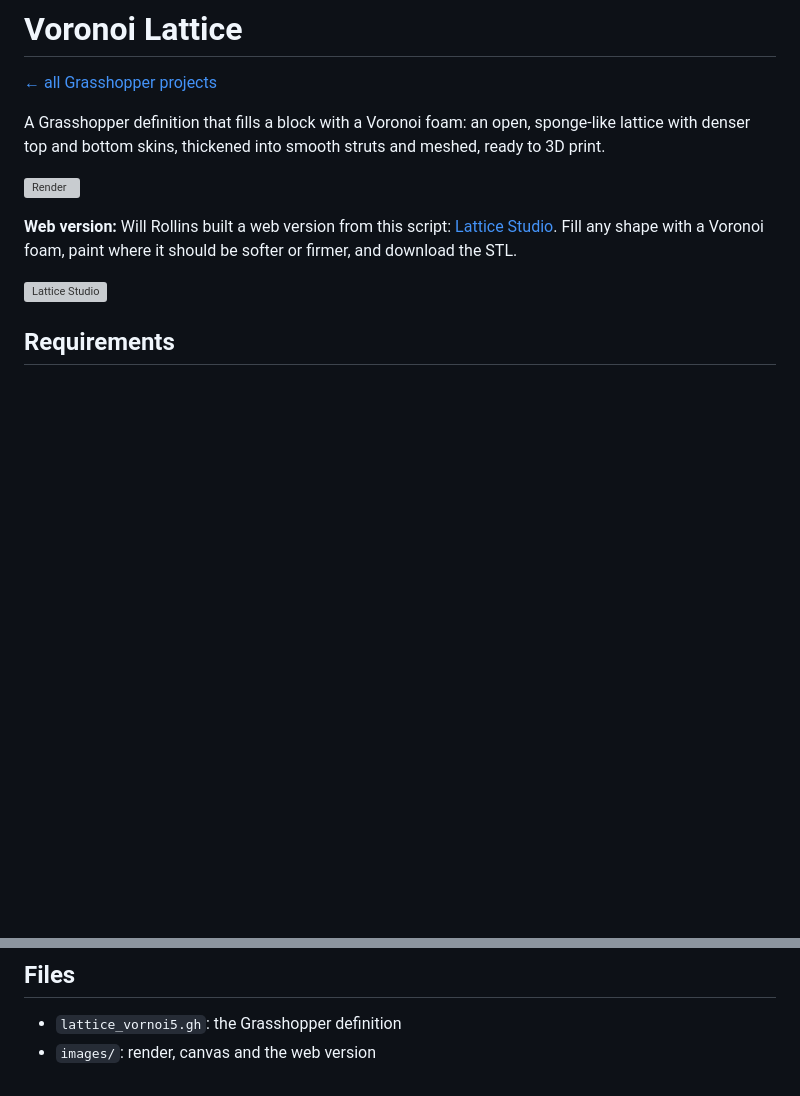
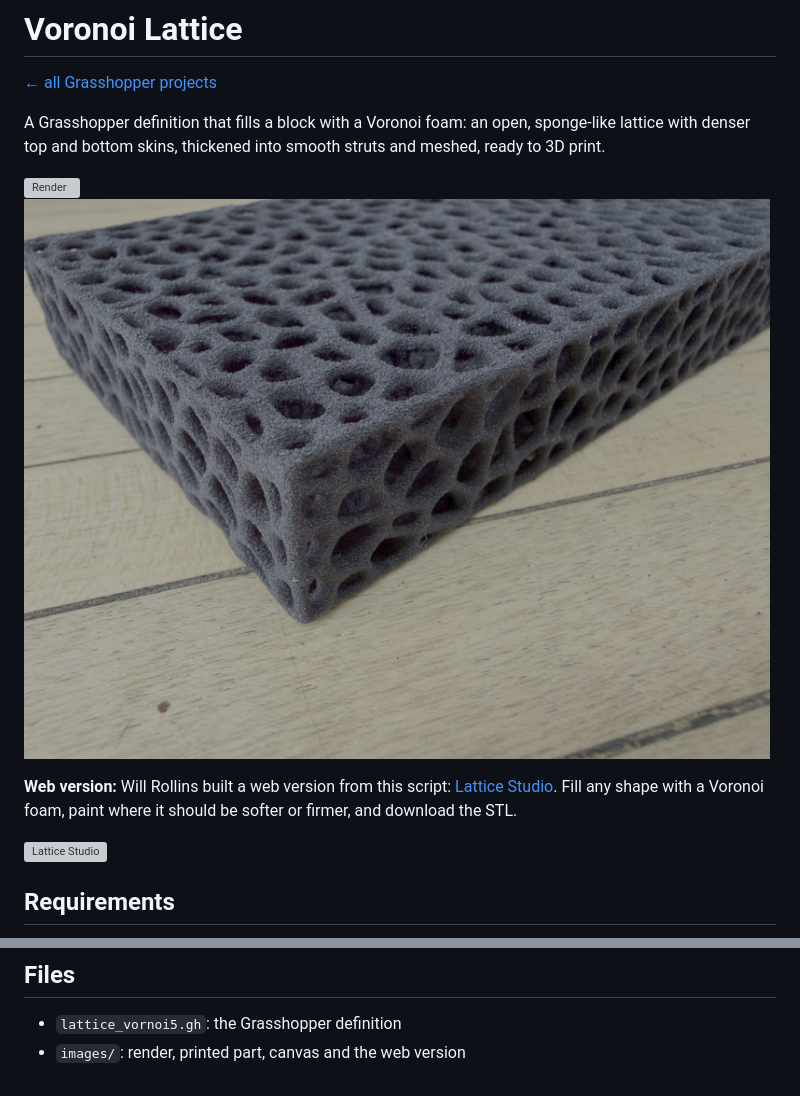
Before and after one commit to shermanyan/grasshopper, a Markdown page: voronoi-lattice/README.md, 2 parts joined by grey strips. Drawn GitHub-style; pictures changed too: voronoi-lattice/images/printed.jpg (added); blank space fills up the shorter version; grey boxes are pictures that could not be loaded.

Commit message:
Lattice: add a photo of the printed part.
Not done: nothing pending.

```diff
--- a/voronoi-lattice/README.md
+++ b/voronoi-lattice/README.md
@@ -6,6 +6,7 @@ A Grasshopper definition that fills a block with a Voronoi foam: an open, sponge
 skins, thickened into smooth struts and meshed, ready to 3D print.
 
 ![Render](images/render.png)
+![Printed lattice](images/printed.jpg)
 
 **Web version:** Will Rollins built a web version from this script:
 [Lattice Studio](https://will.100xbtr.com/lattice/). Fill any shape with a Voronoi foam, paint where it should be softer
@@ -53,4 +54,4 @@ The canvas image is stitched together from zoomed-in screenshots so the whole de
 ## Files
 
 - `lattice_vornoi5.gh`: the Grasshopper definition
-- `images/`: render, canvas and the web version
+- `images/`: render, printed part, canvas and the web version
```
